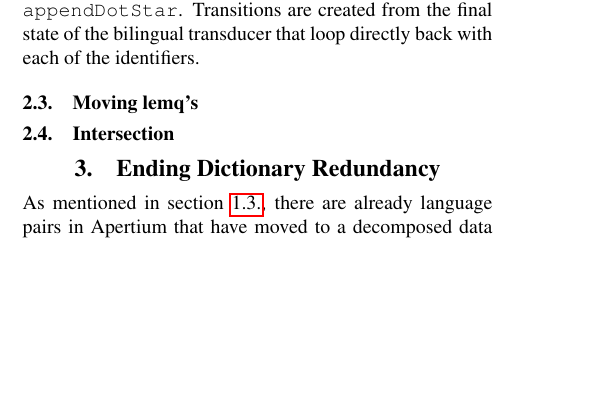
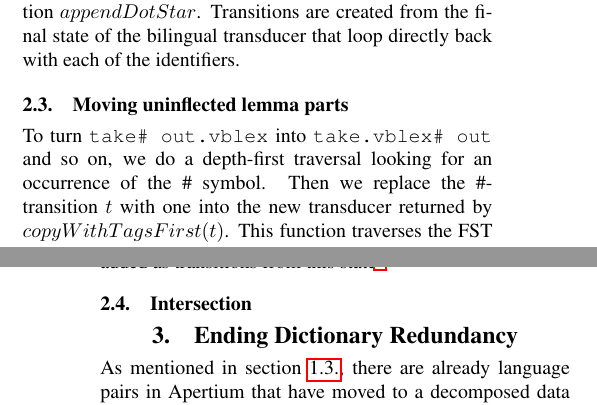
Before and after one commit to unhammer/lt-trim-paper, a LaTeX document (trim.tex): part of one column of page 3 of 4 before the commit and two parts of the columns of pages 3 and 4 of 4 after it, the two joined at a grey line, cut so that both start at the same text, the shorter picture padded with empty space. Compiled offline with pdfLaTeX.

Commit message:
lemqmove

```diff
--- a/trim.tex
+++ b/trim.tex
@@ -347,9 +347,15 @@ can differ, and so their individual identifiers must first be
 determined before that of their respective pairs. After the
 identifiers of the desired symbol pairs are determined, they are used
 to create loopbacks on the bilingual dictionary using the function
-\texttt{appendDotStar}. Transitions are created from the final state
+$appendDotStar$. Transitions are created from the final state
 of the bilingual transducer that loop directly back with each of the
 identifiers.
 
-\subsection{Moving lemq's}
+\subsection{Moving uninflected lemma parts}
 \label{sec:lemqmove}
+
+To turn \ana{take\# out.vblex} into \ana{take.vblex\# out} and so on,
+we do a depth-first traversal looking for an occurrence of the \#
+symbol. Then we replace the \#-transition $t$ with one into the new
+transducer returned by $copyWithTagsFirst(t)$. This function traverses
+the FST from the end of $t$, building up two new
```
Also changed, not shown: trim.tex (7 more changed lines).
